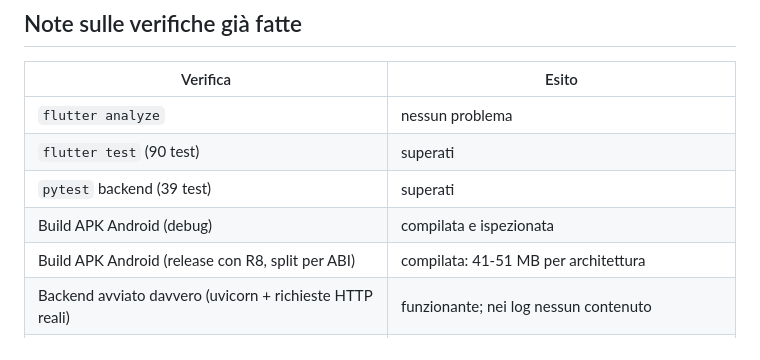
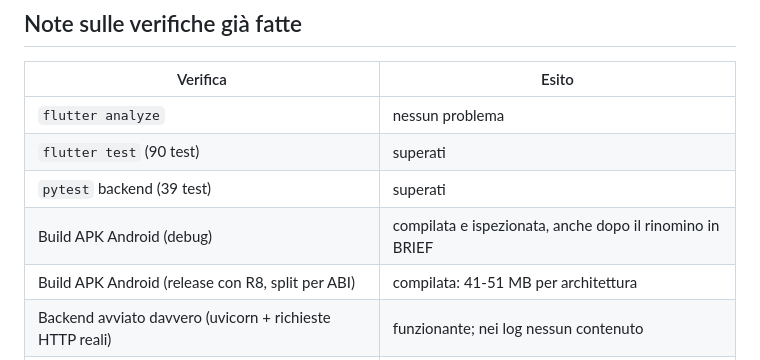
Before and after one commit to lucioguzzo/lithiurz, a Markdown page: docs/ATTIVITA_RESIDUE.md, the part around the change. Rendered like a GitHub page.

Commit message:
APK ricompilato dopo il rinomino: pacchetto com.lucio.brief verificato
Co-Authored-By: Claude Opus 5 <noreply@anthropic.com>
Claude-Session: https://claude.ai/code/session_019Txi5vfqpMtNirF3Xj7qxR

```diff
--- a/docs/ATTIVITA_RESIDUE.md
+++ b/docs/ATTIVITA_RESIDUE.md
@@ -59,7 +59,7 @@ importanza.
 | `flutter analyze` | nessun problema |
 | `flutter test` (90 test) | superati |
 | `pytest` backend (39 test) | superati |
-| Build APK Android (debug) | compilata e ispezionata |
+| Build APK Android (debug) | compilata e ispezionata, anche dopo il rinomino in BRIEF |
 | Build APK Android (release con R8, split per ABI) | compilata: 41-51 MB per architettura |
 | Backend avviato davvero (uvicorn + richieste HTTP reali) | funzionante; nei log nessun contenuto |
 | `docker build` del backend | non eseguito qui (manca il demone Docker); lo fa la CI |
```
